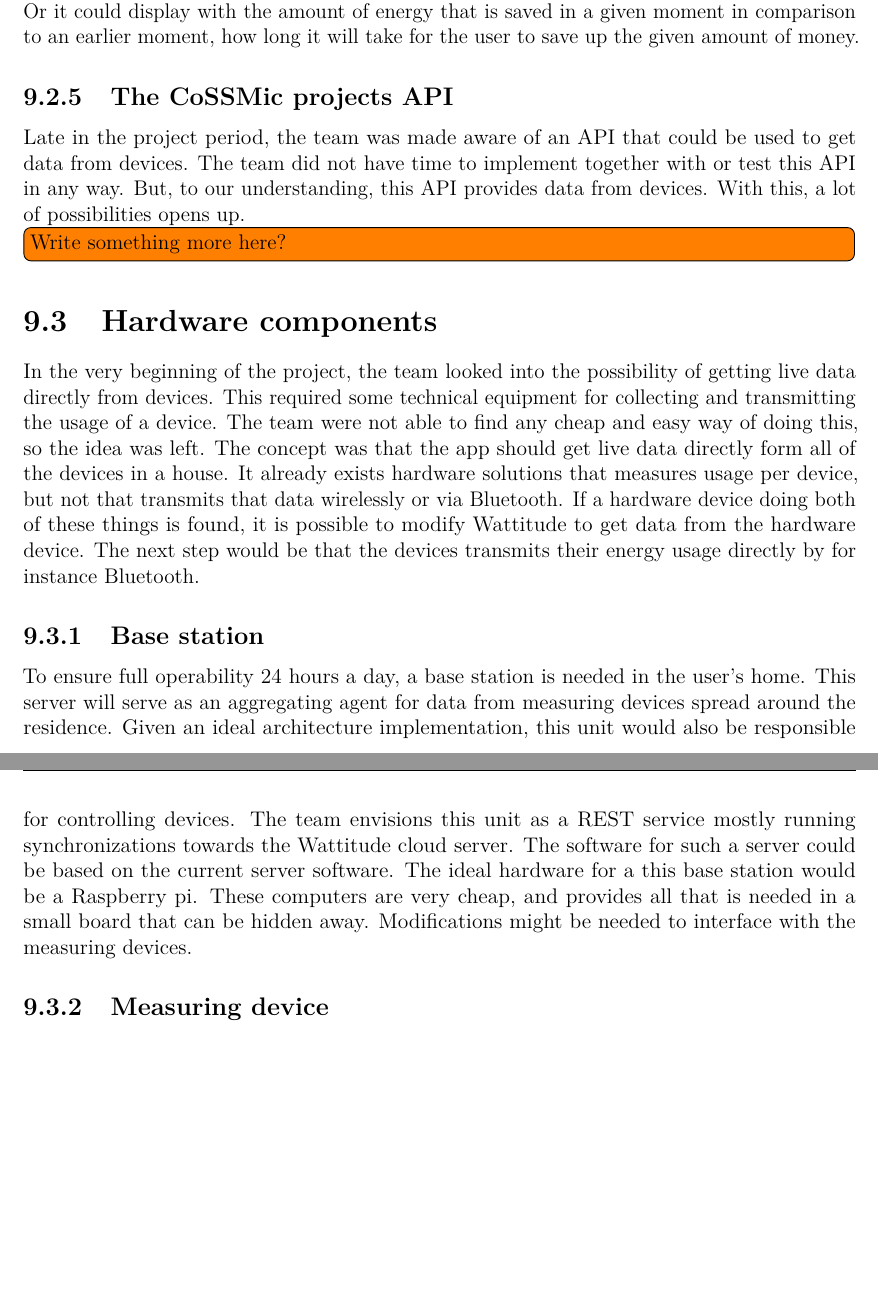
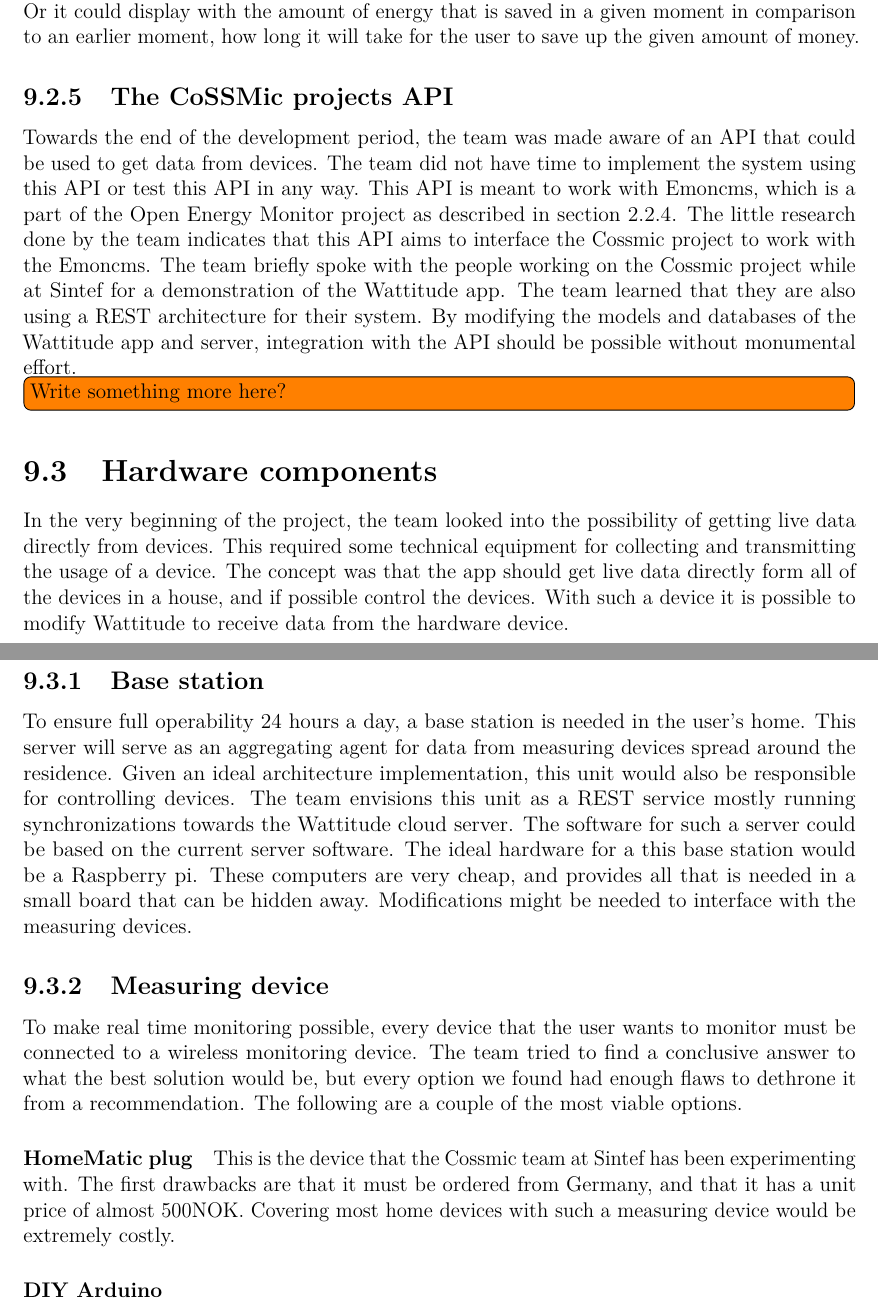
Before and after one commit to haavardlian/IT2901, a LaTeX thesis (report/rapport.tex, which reads report/ch/further/sec/concepts.tex, report/ch/further/sec/hardware.tex): two parts of pages 69 and 70 of 95, joined at a grey line, cut so that both start at the same text, the shorter picture padded with empty space. Compiled offline with pdfLaTeX.

Commit message:
Added to the cossmic api section

```diff
--- a/report/ch/further/sec/concepts.tex
+++ b/report/ch/further/sec/concepts.tex
@@ -20,6 +20,6 @@ To achieve some level of gamification, whether all amount of energy should also
 
 \subsection{The CoSSMic projects API}
 \label{sec:cossmicapi}
-Late in the project period, the team was made aware of an API that could be used to get data from devices. The team did not have time to implement together with or test this API in any way. But, to our understanding, this API provides data from devices. With this, a lot of possibilities opens up.
+Towards the end of the development period, the team was made aware of an API that could be used to get data from devices. The team did not have time to implement the system using this API or test this API in any way. This API is meant to work with Emoncms, which is a part of the Open Energy Monitor project as described in section~\ref{sec:openenergymonitor}. The little research done by the team indicates that this API aims to interface the Cossmic project to work with the Emoncms. The team briefly spoke with the people working on the Cossmic project while at Sintef for a demonstration of the Wattitude app. The team learned that they are also using a REST architecture for their system. By modifying the models and databases of the Wattitude app and server, integration with the API should be possible without monumental effort.
 
 \todo{Write something more here?}
--- a/report/ch/further/sec/hardware.tex
+++ b/report/ch/further/sec/hardware.tex
@@ -1,7 +1,13 @@
 \section{Hardware components}
-In the very beginning of the project, the team looked into the possibility of getting live data directly from devices. This required some technical equipment for collecting and transmitting the usage of a device. The team were not able to find any cheap and easy way of doing this, so the idea was left. The concept was that the app should get live data directly form all of the devices in a house. It already exists hardware solutions that measures usage per device, but not that transmits that data wirelessly or via Bluetooth. If a hardware device doing both of these things is found, it is possible to modify Wattitude to get data from the hardware device. The next step would be that the devices transmits their energy usage directly by for instance Bluetooth.
+In the very beginning of the project, the team looked into the possibility of getting live data directly from devices. This required some technical equipment for collecting and transmitting the usage of a device. The concept was that the app should get live data directly form all of the devices in a house, and if possible control the devices. With such a device it is possible to modify Wattitude to receive data from the hardware device.
 
 \subsection{Base station}
 To ensure full operability 24 hours a day, a base station is needed in the user's home. This server will serve as an aggregating agent for data from measuring devices spread around the residence. Given an ideal architecture implementation, this unit would also be responsible for controlling devices. The team envisions this unit as a REST service mostly running synchronizations towards the Wattitude cloud server. The software for such a server could be based on the current server software. The ideal hardware for a this base station would be a Raspberry pi. These computers are very cheap, and provides all that is needed in a small board that can be hidden away. Modifications might be needed to interface with the measuring devices.
 
 \subsection{Measuring device}
+To make real time monitoring possible, every device that the user wants to monitor must be connected to a wireless monitoring device. The team tried to find a conclusive answer to what the best solution would be, but every option we found had enough flaws to dethrone it from a recommendation. The following are a couple of the most viable options.
+
+\paragraph{HomeMatic plug}
+This is the device that the Cossmic team at Sintef has been experimenting with. The first drawbacks are that it must be ordered from Germany, and that it has a unit price of almost 500NOK. Covering most home devices with such a measuring device would be extremely costly.
+
+\paragraph{DIY Arduino}
```
Also changed, not shown: report/ch/further/further.tex (+1 -1 lines), report/ch/prestudy/sec/altsolution.tex (+1 -1 lines).
